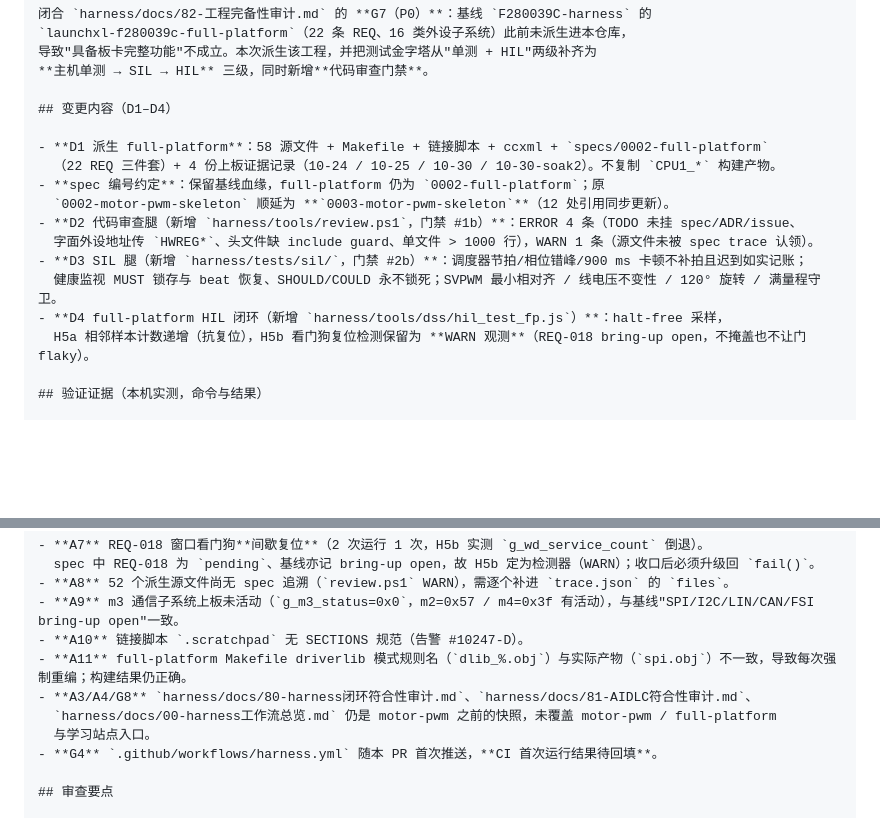
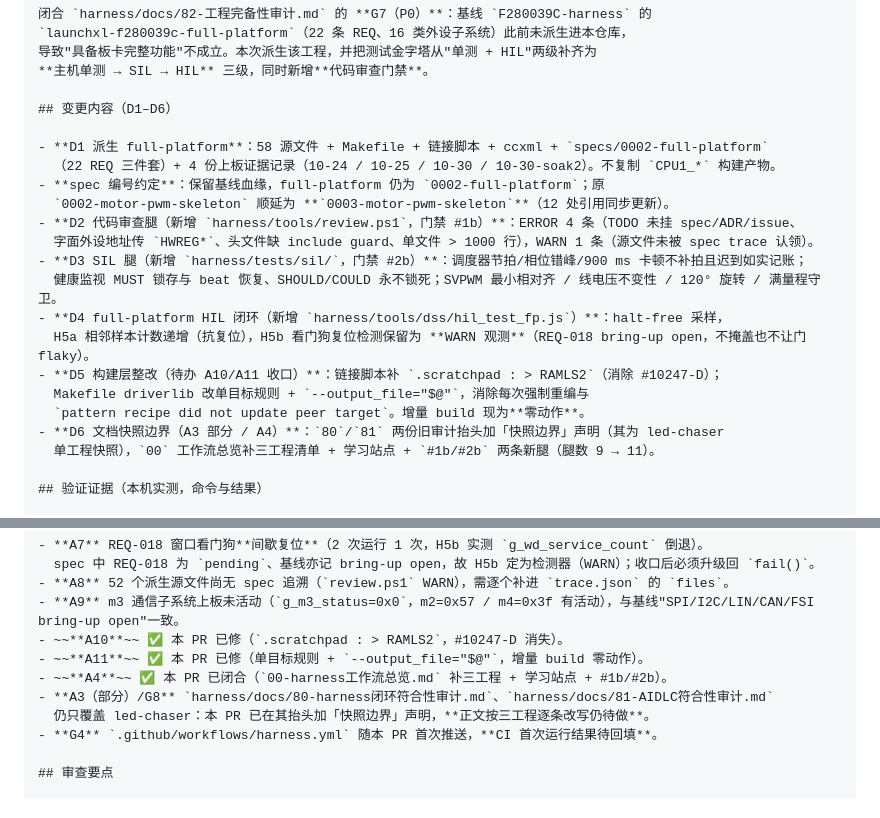
Before and after one commit to woody1209/myPublicHarness, a Markdown page: harness/docs/83-PR-变更记录.md, 2 parts joined by grey strips. Rendered like a GitHub page; blank space fills up the shorter version.

Commit message:
PR 记录文档同步 D5/D6 与 A10/A11/A4 闭合状态

```diff
--- a/harness/docs/83-PR-变更记录.md
+++ b/harness/docs/83-PR-变更记录.md
@@ -46,7 +46,7 @@ https://github.com/woody1209/myPublicHarness/compare/main...feat/full-platform-d
 导致"具备板卡完整功能"不成立。本次派生该工程，并把测试金字塔从"单测 + HIL"两级补齐为
 **主机单测 → SIL → HIL** 三级，同时新增**代码审查门禁**。
 
-## 变更内容（D1–D4）
+## 变更内容（D1–D6）
 
 - **D1 派生 full-platform**：58 源文件 + Makefile + 链接脚本 + ccxml + `specs/0002-full-platform`
   （22 REQ 三件套）+ 4 份上板证据记录（10-24 / 10-25 / 10-30 / 10-30-soak2）。不复制 `CPU1_*` 构建产物。
@@ -58,6 +58,11 @@ https://github.com/woody1209/myPublicHarness/compare/main...feat/full-platform-d
   健康监视 MUST 锁存与 beat 恢复、SHOULD/COULD 永不锁死；SVPWM 最小相对齐 / 线电压不变性 / 120° 旋转 / 满量程守卫。
 - **D4 full-platform HIL 闭环（新增 `harness/tools/dss/hil_test_fp.js`）**：halt-free 采样，
   H5a 相邻样本计数递增（抗复位），H5b 看门狗复位检测保留为 **WARN 观测**（REQ-018 bring-up open，不掩盖也不让门 flaky）。
+- **D5 构建层整改（待办 A10/A11 收口）**：链接脚本补 `.scratchpad : > RAMLS2`（消除 #10247-D）；
+  Makefile driverlib 改单目标规则 + `--output_file="$@"`，消除每次强制重编与
+  `pattern recipe did not update peer target`。增量 build 现为**零动作**。
+- **D6 文档快照边界（A3 部分 / A4）**：`80`/`81` 两份旧审计抬头加「快照边界」声明（其为 led-chaser
+  单工程快照），`00` 工作流总览补三工程清单 + 学习站点 + `#1b/#2b` 两条新腿（腿数 9 → 11）。
 
 ## 验证证据（本机实测，命令与结果）
 
@@ -80,11 +85,11 @@ https://github.com/woody1209/myPublicHarness/compare/main...feat/full-platform-d
   spec 中 REQ-018 为 `pending`、基线亦记 bring-up open，故 H5b 定为检测器（WARN）；收口后必须升级回 `fail()`。
 - **A8** 52 个派生源文件尚无 spec 追溯（`review.ps1` WARN），需逐个补进 `trace.json` 的 `files`。
 - **A9** m3 通信子系统上板未活动（`g_m3_status=0x0`，m2=0x57 / m4=0x3f 有活动），与基线"SPI/I2C/LIN/CAN/FSI bring-up open"一致。
-- **A10** 链接脚本 `.scratchpad` 无 SECTIONS 规范（告警 #10247-D）。
-- **A11** full-platform Makefile driverlib 模式规则名（`dlib_%.obj`）与实际产物（`spi.obj`）不一致，导致每次强制重编；构建结果仍正确。
-- **A3/A4/G8** `harness/docs/80-harness闭环符合性审计.md`、`harness/docs/81-AIDLC符合性审计.md`、
-  `harness/docs/00-harness工作流总览.md` 仍是 motor-pwm 之前的快照，未覆盖 motor-pwm / full-platform
-  与学习站点入口。
+- ~~**A10**~~ ✅ 本 PR 已修（`.scratchpad : > RAMLS2`，#10247-D 消失）。
+- ~~**A11**~~ ✅ 本 PR 已修（单目标规则 + `--output_file="$@"`，增量 build 零动作）。
+- ~~**A4**~~ ✅ 本 PR 已闭合（`00-harness工作流总览.md` 补三工程 + 学习站点 + #1b/#2b）。
+- **A3（部分）/G8** `harness/docs/80-harness闭环符合性审计.md`、`harness/docs/81-AIDLC符合性审计.md`
+  仍只覆盖 led-chaser：本 PR 已在其抬头加「快照边界」声明，**正文按三工程逐条改写仍待做**。
 - **G4** `.github/workflows/harness.yml` 随本 PR 首次推送，**CI 首次运行结果待回填**。
 
 ## 审查要点
```
